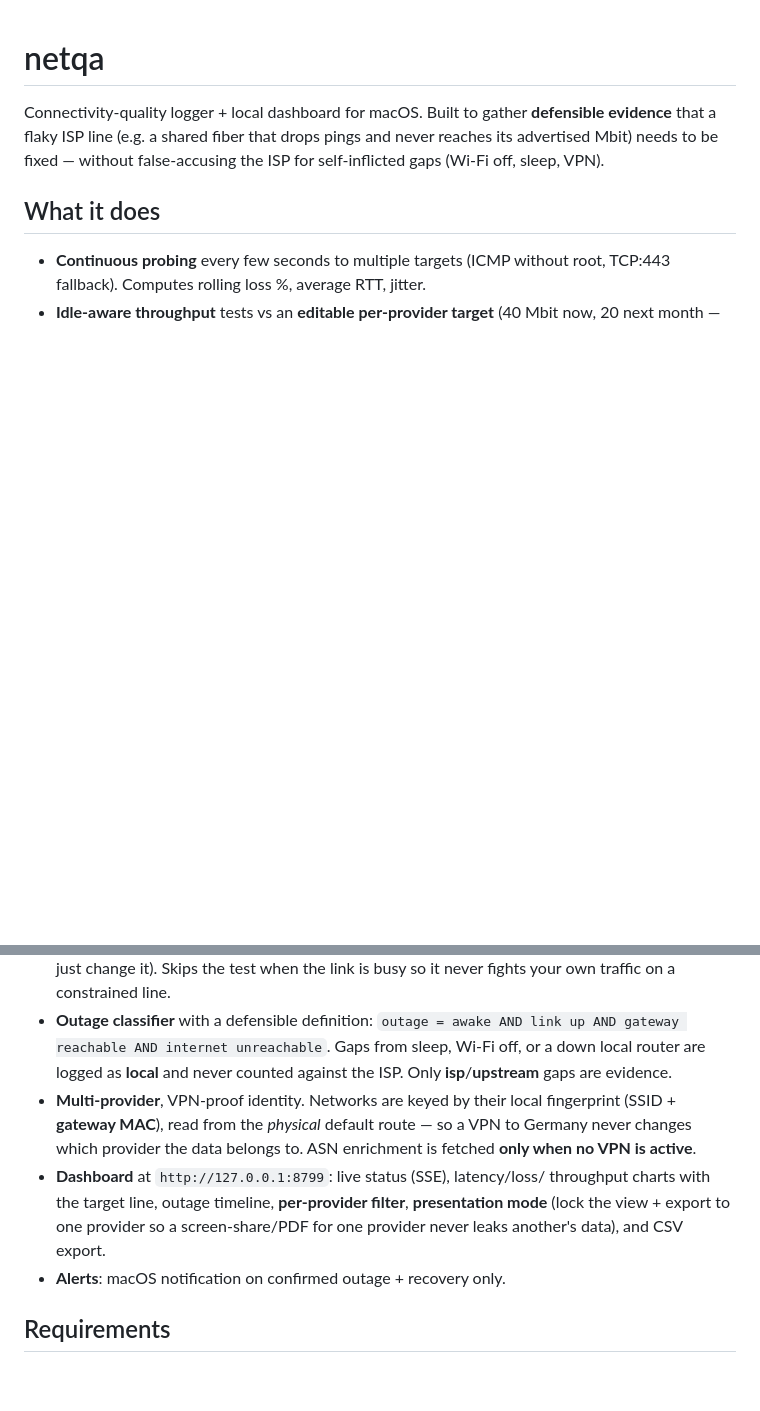
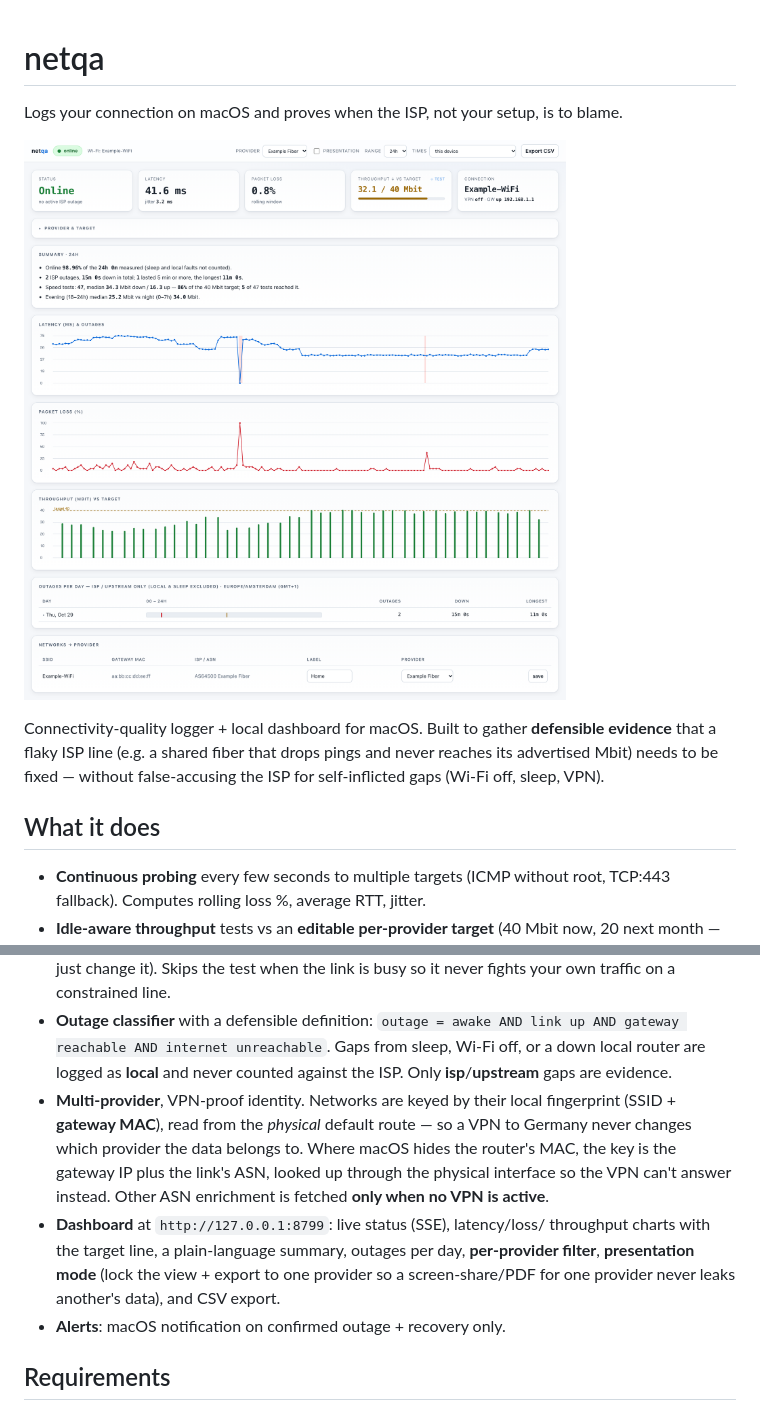
Before and after one commit to mynetx/netqa, a Markdown page: README.md, 2 parts joined by grey strips. Drawn GitHub-style; pictures changed too: docs/screenshot.png (added); blank space fills up the shorter version.

Commit message:
Use documentation addresses in tests; add icon, screenshot and tagline
Test fixtures carried real router IPs from a captured traceroute; replace
them with RFC 5737 addresses and example ASNs. Add an app icon and a
dashboard screenshot made from sample data, and lead the README with the
new tagline.

```diff
--- a/README.md
+++ b/README.md
@@ -1,4 +1,8 @@
 # netqa
+
+Logs your connection on macOS and proves when the ISP, not your setup, is to blame.
+
+![netqa dashboard with sample data](docs/screenshot.png)
 
 Connectivity-quality logger + local dashboard for macOS. Built to gather
 **defensible evidence** that a flaky ISP line (e.g. a shared fiber that drops
@@ -18,12 +22,15 @@ false-accusing the ISP for self-inflicted gaps (Wi-Fi off, sleep, VPN).
   never counted against the ISP. Only **isp**/**upstream** gaps are evidence.
 - **Multi-provider**, VPN-proof identity. Networks are keyed by their local
   fingerprint (SSID + **gateway MAC**), read from the *physical* default route —
-  so a VPN to Germany never changes which provider the data belongs to. ASN
-  enrichment is fetched **only when no VPN is active**.
+  so a VPN to Germany never changes which provider the data belongs to. Where
+  macOS hides the router's MAC, the key is the gateway IP plus the link's ASN,
+  looked up through the physical interface so the VPN can't answer instead.
+  Other ASN enrichment is fetched **only when no VPN is active**.
 - **Dashboard** at `http://127.0.0.1:8799`: live status (SSE), latency/loss/
-  throughput charts with the target line, outage timeline, **per-provider
-  filter**, **presentation mode** (lock the view + export to one provider so a
-  screen-share/PDF for one provider never leaks another's data), and CSV export.
+  throughput charts with the target line, a plain-language summary, outages
+  per day, **per-provider filter**, **presentation mode** (lock the view +
+  export to one provider so a screen-share/PDF for one provider never leaks
+  another's data), and CSV export.
 - **Alerts**: macOS notification on confirmed outage + recovery only.
 
 ## Requirements
```
Also changed, not shown: docs/icon-256.png (added), 3 other files.
